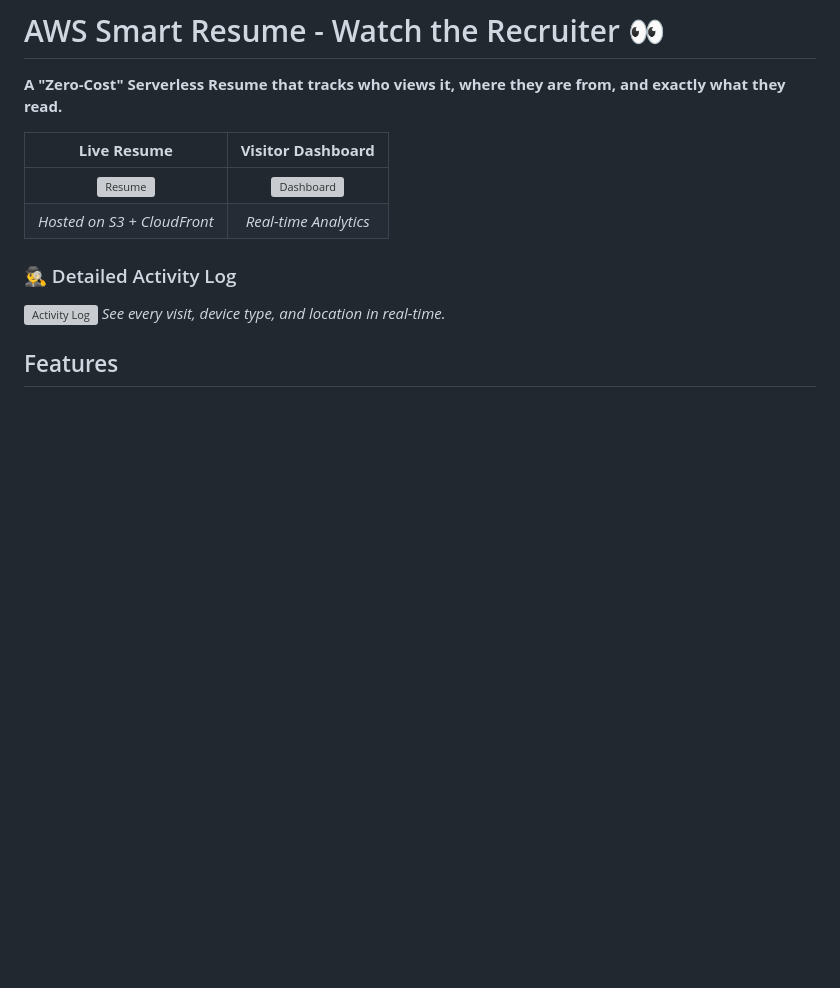
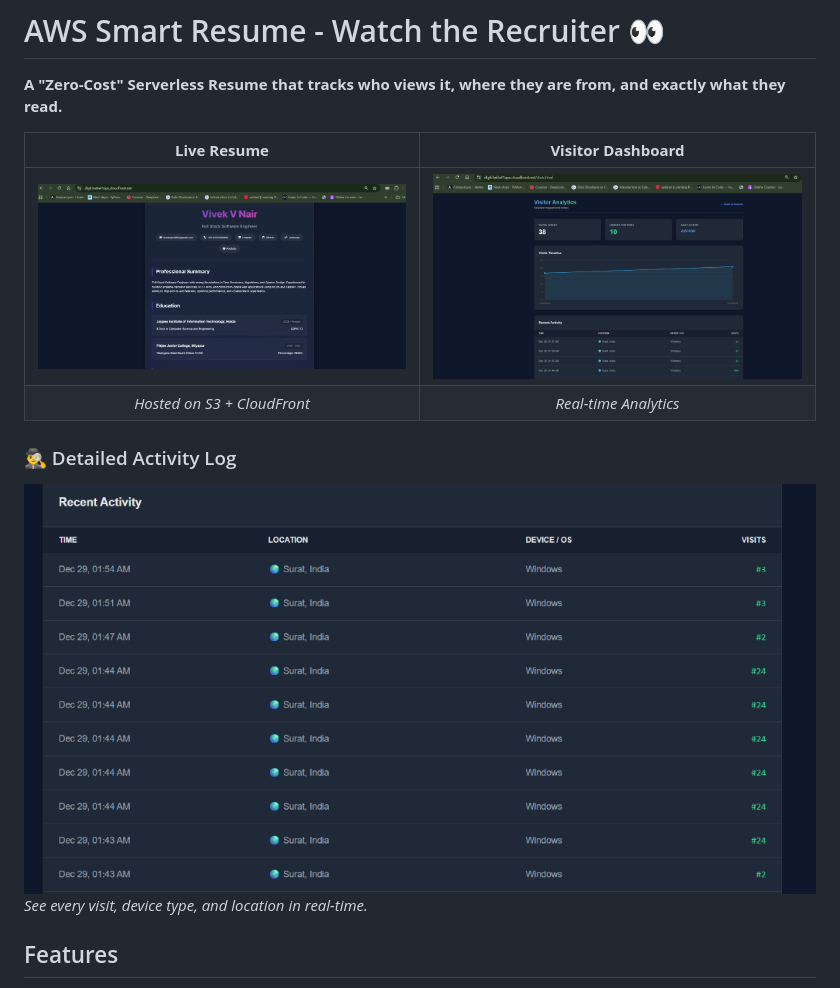
Before and after one commit to viveknair6915/AWS-Resume, a Markdown page: README.md, the part around the change. GitHub-like rendering; blank space fills up the shorter version; grey boxes are pictures that could not be loaded.

```diff
--- a/README.md
+++ b/README.md
@@ -4,11 +4,11 @@
 
 | **Live Resume** | **Visitor Dashboard** |
 | :---: | :---: |
-| ![Resume](screenshots/resume_home.png) | ![Dashboard](screenshots/dashboard_overview.png) |
+| ![Resume](ScreenShots/resume_home.png) | ![Dashboard](ScreenShots/dashboard_overview.png) |
 | *Hosted on S3 + CloudFront* | *Real-time Analytics* |
 
 ### 🕵️‍♂️ Detailed Activity Log
-![Activity Log](screenshots/dashboard_activity.png)
+![Activity Log](ScreenShots/dashboard_activity.png)
 *See every visit, device type, and location in real-time.*
 
 ##  Features
```
